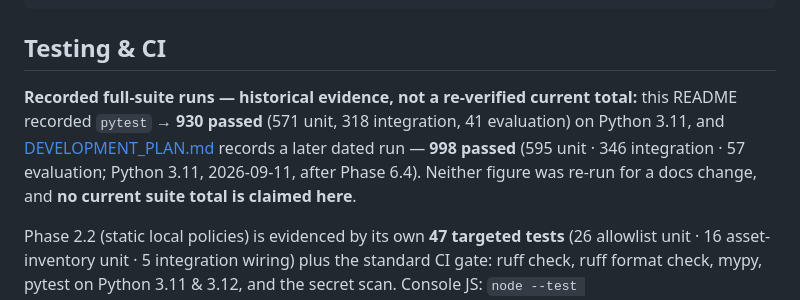
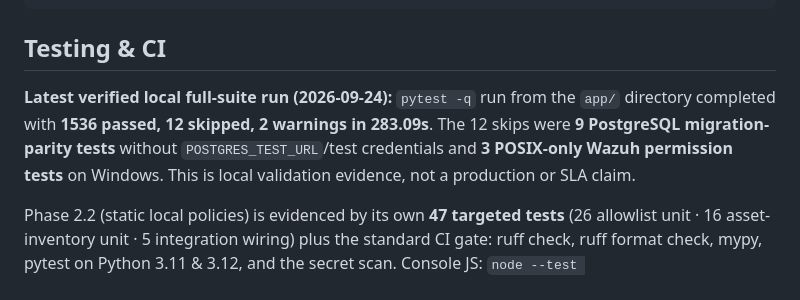
Before and after one commit to SadashivPole/soc-alert-triage-automation, a Markdown page: README.md, the part around the change. GitHub-like rendering.

Commit message:
docs: refresh full-suite test evidence

```diff
--- a/README.md
+++ b/README.md
@@ -366,12 +366,11 @@ soc-alert-triage-automation/
 
 ## Testing & CI
 
-**Recorded full-suite runs — historical evidence, not a re-verified current total:** this
-README recorded `pytest` → **930 passed** (571 unit, 318 integration, 41 evaluation) on
-Python 3.11, and [DEVELOPMENT_PLAN.md](DEVELOPMENT_PLAN.md) records a later dated run —
-**998 passed** (595 unit · 346 integration · 57 evaluation; Python 3.11, 2026-09-11, after
-Phase 6.4). Neither figure was re-run for a docs change, and **no current suite total is
-claimed here**.
+**Latest verified local full-suite run (2026-09-24):** `pytest -q` run from the
+`app/` directory completed with **1536 passed, 12 skipped, 2 warnings in 283.09s**.
+The 12 skips were **9 PostgreSQL migration-parity tests** without
+`POSTGRES_TEST_URL`/test credentials and **3 POSIX-only Wazuh permission tests** on
+Windows. This is local validation evidence, not a production or SLA claim.
 
 Phase 2.2 (static local policies) is evidenced by its own **47 targeted tests**
 (26 allowlist unit · 16 asset-inventory unit · 5 integration wiring) plus the standard CI
```
